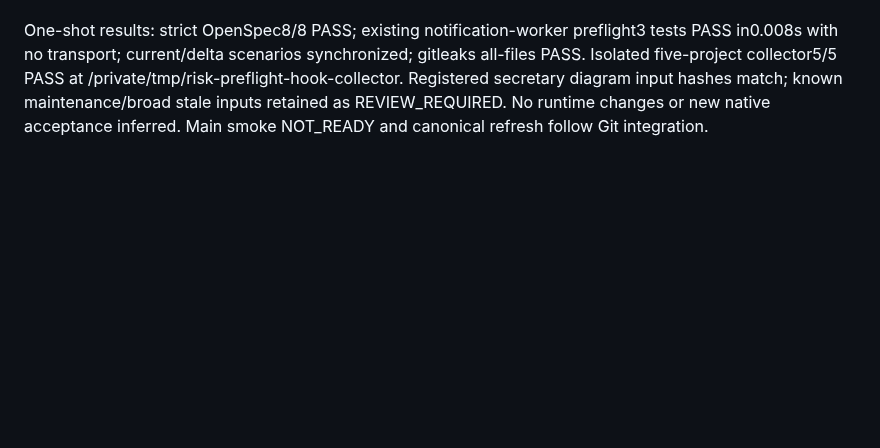
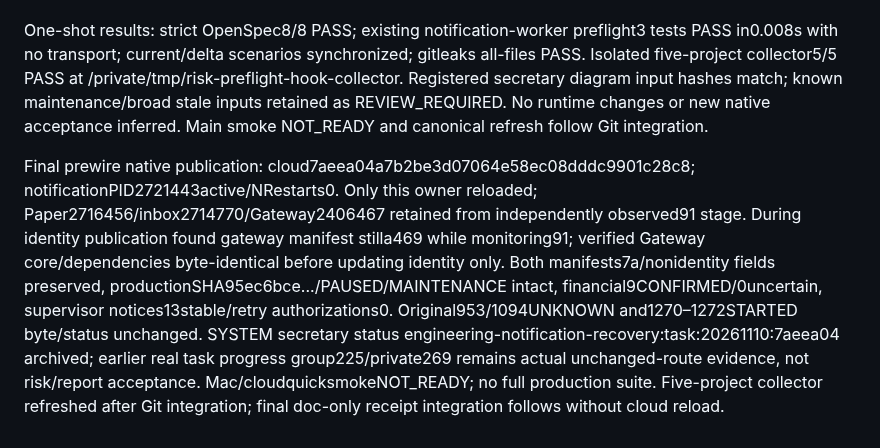
Before and after one commit to liuhaitian888-wq/openclaw-ibkr-paper-trading, a Markdown page: .der/context/task-closeout.md, the part around the change. Drawn GitHub-style; blank space fills up the shorter version.

Commit message:
docs: finalize prewire deployment receipts and remaining acceptance gaps

```diff
--- a/.der/context/task-closeout.md
+++ b/.der/context/task-closeout.md
@@ -312,3 +312,5 @@ Earlier independently observed clouda469/Paper657 aggregation and engineering/gr
 No changed registered diagram inputs/topology: no redraw needed; recheck dependency content receipts and preserve unrelated historical stale PRODUCTION.md/broad paper_safety_watch.py without rehashing. Applicable strict OpenSpec, focused existing preflight tests, all-files secret scan and isolated/canonical five-project refresh will be recorded; reuse prior full1219 evidence for unchanged runtime instead of repeating full tests for prose. No service starts/reloads, sends, broker operations, source cleanup or UNKNOWN replay in this one-shot hook.
 
 One-shot results: strict OpenSpec8/8 PASS; existing notification-worker preflight3 tests PASS in0.008s with no transport; current/delta scenarios synchronized; gitleaks all-files PASS. Isolated five-project collector5/5 PASS at /private/tmp/risk-preflight-hook-collector. Registered secretary diagram input hashes match; known maintenance/broad stale inputs retained as REVIEW_REQUIRED. No runtime changes or new native acceptance inferred. Main smoke NOT_READY and canonical refresh follow Git integration.
+
+Final prewire native publication: cloud7aeea04a7b2be3d07064e58ec08dddc9901c28c8; notificationPID2721443active/NRestarts0. Only this owner reloaded; Paper2716456/inbox2714770/Gateway2406467 retained from independently observed91 stage. During identity publication found gateway manifest stilla469 while monitoring91; verified Gateway core/dependencies byte-identical before updating identity only. Both manifests7a/nonidentity fields preserved, productionSHA95ec6bce.../PAUSED/MAINTENANCE intact, financial9CONFIRMED/0uncertain, supervisor notices13stable/retry authorizations0. Original953/1094UNKNOWN and1270–1272STARTED byte/status unchanged. SYSTEM secretary status engineering-notification-recovery:task:20261110:7aeea04 archived; earlier real task progress group225/private269 remains actual unchanged-route evidence, not risk/report acceptance. Mac/cloudquicksmokeNOT_READY; no full production suite. Five-project collector refreshed after Git integration; final doc-only receipt integration follows without cloud reload.
```
Also changed, not shown: docs/production-audit/NOTIFICATION_RECOVERY_20261110.md (+2 -0 lines).
